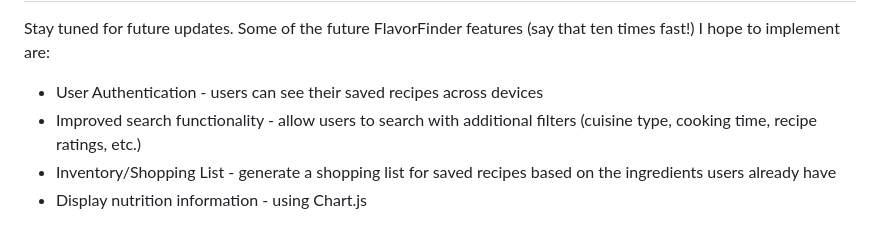
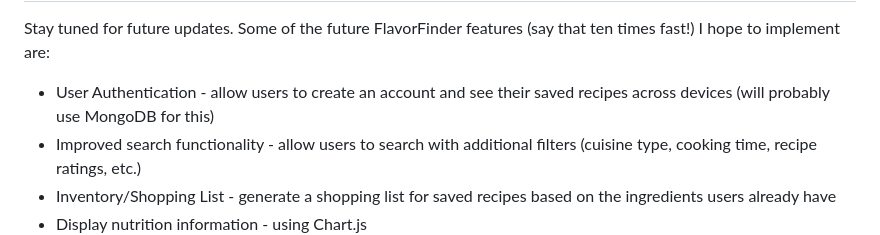
Before and after one commit to koda-m/FlavorFinder, a Markdown page: README.md, the part around the change. Rendered like a GitHub page.

```diff
--- a/README.md
+++ b/README.md
@@ -63,7 +63,7 @@
 <h2>Future Features</h2>
 <p>Stay tuned for future updates. Some of the future FlavorFinder features (say that ten times fast!) I hope to implement are:</p>
 <ul>
-  <li>User Authentication - users can see their saved recipes across devices</li>
+  <li>User Authentication - allow users to create an account and see their saved recipes across devices (will probably use MongoDB for this)</li>
   <li>Improved search functionality - allow users to search with additional filters (cuisine type, cooking time, recipe ratings, etc.)</li>
   <li>Inventory/Shopping List - generate a shopping list for saved recipes based on the ingredients users already have</li>
   <li>Display nutrition information - using Chart.js</li>
```
